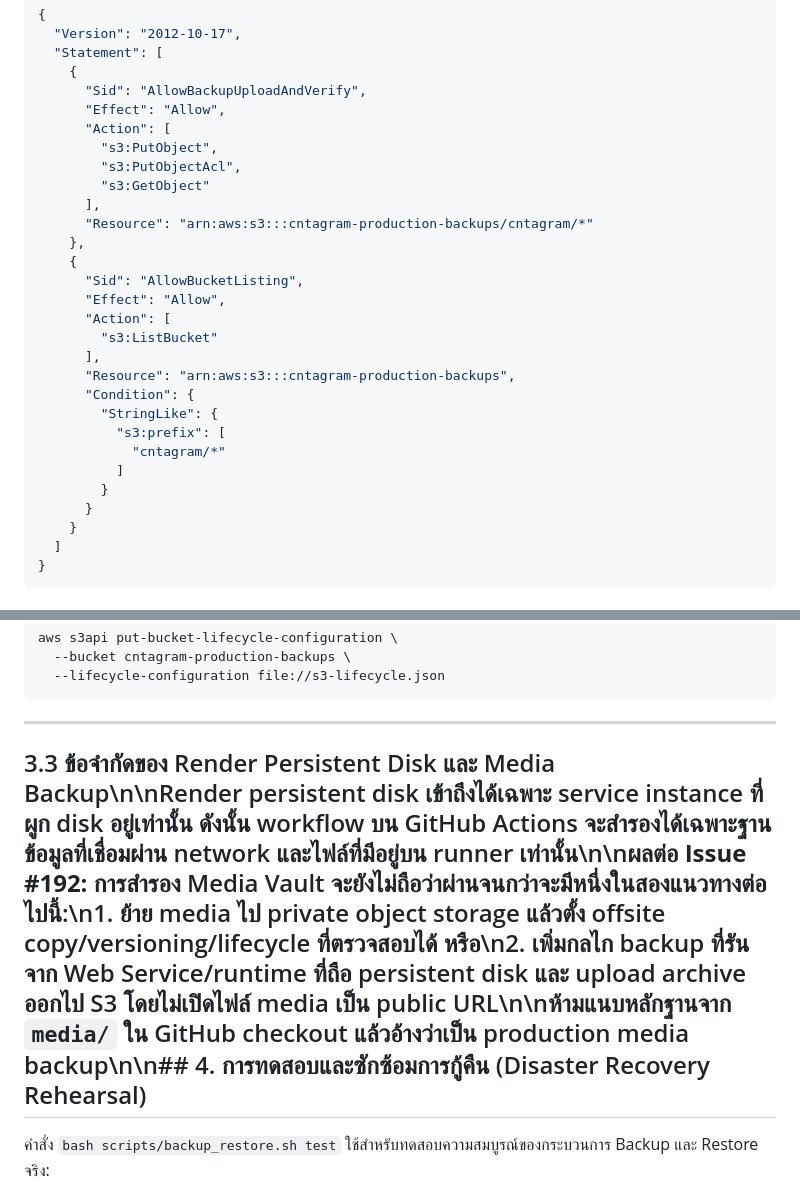
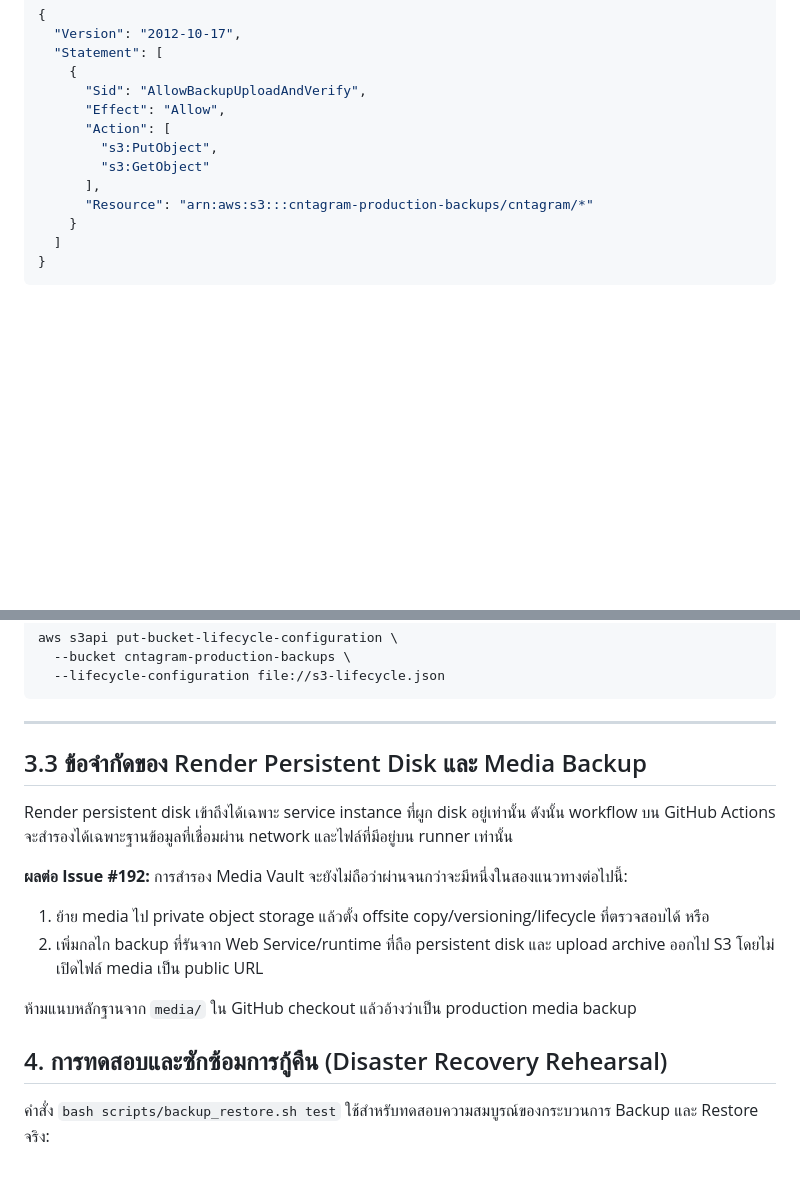
Before and after one commit to Jupiter4428/cntagram, a Markdown page: _docs/backup-operations.md, 2 parts joined by grey strips. Drawn GitHub-style; blank space fills up the shorter version.

Commit message:
docs(backup): fix formatting and least-privilege IAM policy

```diff
--- a/_docs/backup-operations.md
+++ b/_docs/backup-operations.md
@@ -62,25 +66,9 @@
       "Effect": "Allow",
       "Action": [
         "s3:PutObject",
-        "s3:PutObjectAcl",
         "s3:GetObject"
       ],
       "Resource": "arn:aws:s3:::cntagram-production-backups/cntagram/*"
-    },
-    {
-      "Sid": "AllowBucketListing",
-      "Effect": "Allow",
-      "Action": [
-        "s3:ListBucket"
-      ],
-      "Resource": "arn:aws:s3:::cntagram-production-backups",
-      "Condition": {
-        "StringLike": {
-          "s3:prefix": [
-            "cntagram/*"
-          ]
-        }
-      }
     }
   ]
 }
@@ -114,7 +102,17 @@ aws s3api put-bucket-lifecycle-configuration \
 
 ---
 
-## 3.3 ข้อจำกัดของ Render Persistent Disk และ Media Backup\n\nRender persistent disk เข้าถึงได้เฉพาะ service instance ที่ผูก disk อยู่เท่านั้น ดังนั้น workflow บน GitHub Actions จะสำรองได้เฉพาะฐานข้อมูลที่เชื่อมผ่าน network และไฟล์ที่มีอยู่บน runner เท่านั้น\n\n**ผลต่อ Issue #192:** การสำรอง Media Vault จะยังไม่ถือว่าผ่านจนกว่าจะมีหนึ่งในสองแนวทางต่อไปนี้:\n1. ย้าย media ไป private object storage แล้วตั้ง offsite copy/versioning/lifecycle ที่ตรวจสอบได้ หรือ\n2. เพิ่มกลไก backup ที่รันจาก Web Service/runtime ที่ถือ persistent disk และ upload archive ออกไป S3 โดยไม่เปิดไฟล์ media เป็น public URL\n\nห้ามแนบหลักฐานจาก `media/` ใน GitHub checkout แล้วอ้างว่าเป็น production media backup\n\n## 4. การทดสอบและซักซ้อมการกู้คืน (Disaster Recovery Rehearsal)
+## 3.3 ข้อจำกัดของ Render Persistent Disk และ Media Backup
+
+Render persistent disk เข้าถึงได้เฉพาะ service instance ที่ผูก disk อยู่เท่านั้น ดังนั้น workflow บน GitHub Actions จะสำรองได้เฉพาะฐานข้อมูลที่เชื่อมผ่าน network และไฟล์ที่มีอยู่บน runner เท่านั้น
+
+**ผลต่อ Issue #192:** การสำรอง Media Vault จะยังไม่ถือว่าผ่านจนกว่าจะมีหนึ่งในสองแนวทางต่อไปนี้:
+1. ย้าย media ไป private object storage แล้วตั้ง offsite copy/versioning/lifecycle ที่ตรวจสอบได้ หรือ
+2. เพิ่มกลไก backup ที่รันจาก Web Service/runtime ที่ถือ persistent disk และ upload archive ออกไป S3 โดยไม่เปิดไฟล์ media เป็น public URL
+
+ห้ามแนบหลักฐานจาก `media/` ใน GitHub checkout แล้วอ้างว่าเป็น production media backup
+
+## 4. การทดสอบและซักซ้อมการกู้คืน (Disaster Recovery Rehearsal)
 
 คำสั่ง `bash scripts/backup_restore.sh test` ใช้สำหรับทดสอบความสมบูรณ์ของกระบวนการ Backup และ Restore จริง:
 
```
Also changed, not shown: other parts of _docs/backup-operations.md (+5 -1 lines).
